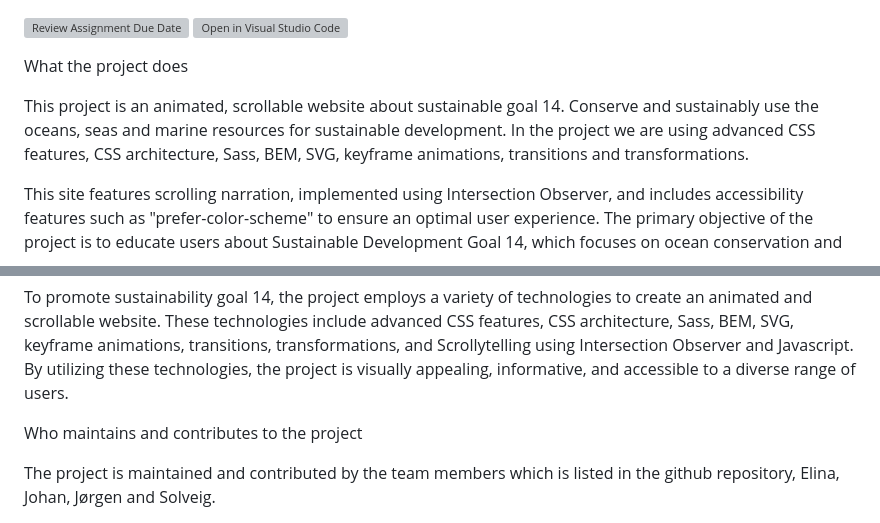
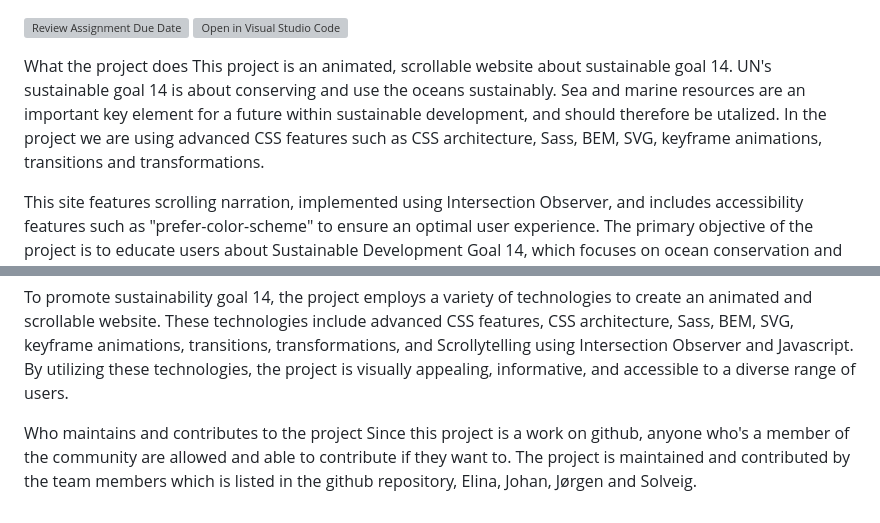
Before and after one commit to AdvancedCSS2023/assignment-3--scrollytelling-group1, a Markdown page: README.md, 2 parts joined by grey strips. GitHub-like rendering; grey boxes are pictures that could not be loaded.

```diff
--- a/README.md
+++ b/README.md
@@ -4,9 +4,8 @@
 
 
 What the project does
-
-This project is an animated, scrollable website about sustainable goal 14. Conserve and sustainably use the oceans, seas and marine resources for sustainable development.
-In the project we are using advanced CSS features, CSS architecture, Sass, BEM, SVG, keyframe animations, transitions and transformations.
+This project is an animated, scrollable website about sustainable goal 14. UN's sustainable goal 14 is about conserving and use the oceans sustainably. Sea and marine resources are an important key element for a future within sustainable development, and should therefore be utalized.
+In the project we are using advanced CSS features such as CSS architecture, Sass, BEM, SVG, keyframe animations, transitions and transformations.
 
 This site features scrolling narration, implemented using Intersection Observer, and includes accessibility features such as "prefer-color-scheme" to ensure an optimal user experience.
 The primary objective of the project is to educate users about Sustainable Development Goal 14, which focuses on ocean conservation and sustainable use of marine resources. This is achieved through a combination of storytelling, animations, layout, and typography, which are designed to engage and inform users about the importance of protecting our oceans.
@@ -44,6 +43,6 @@ To promote sustainability goal 14, the project employs a variety of technologies
 
 
 Who maintains and contributes to the project
-
+Since this project is a work on github, anyone who's a member of the community are allowed and able to contribute if they want to.
 The project is maintained and contributed by the team members which is listed in the github repository,
 Elina, Johan, Jørgen and Solveig.
```
